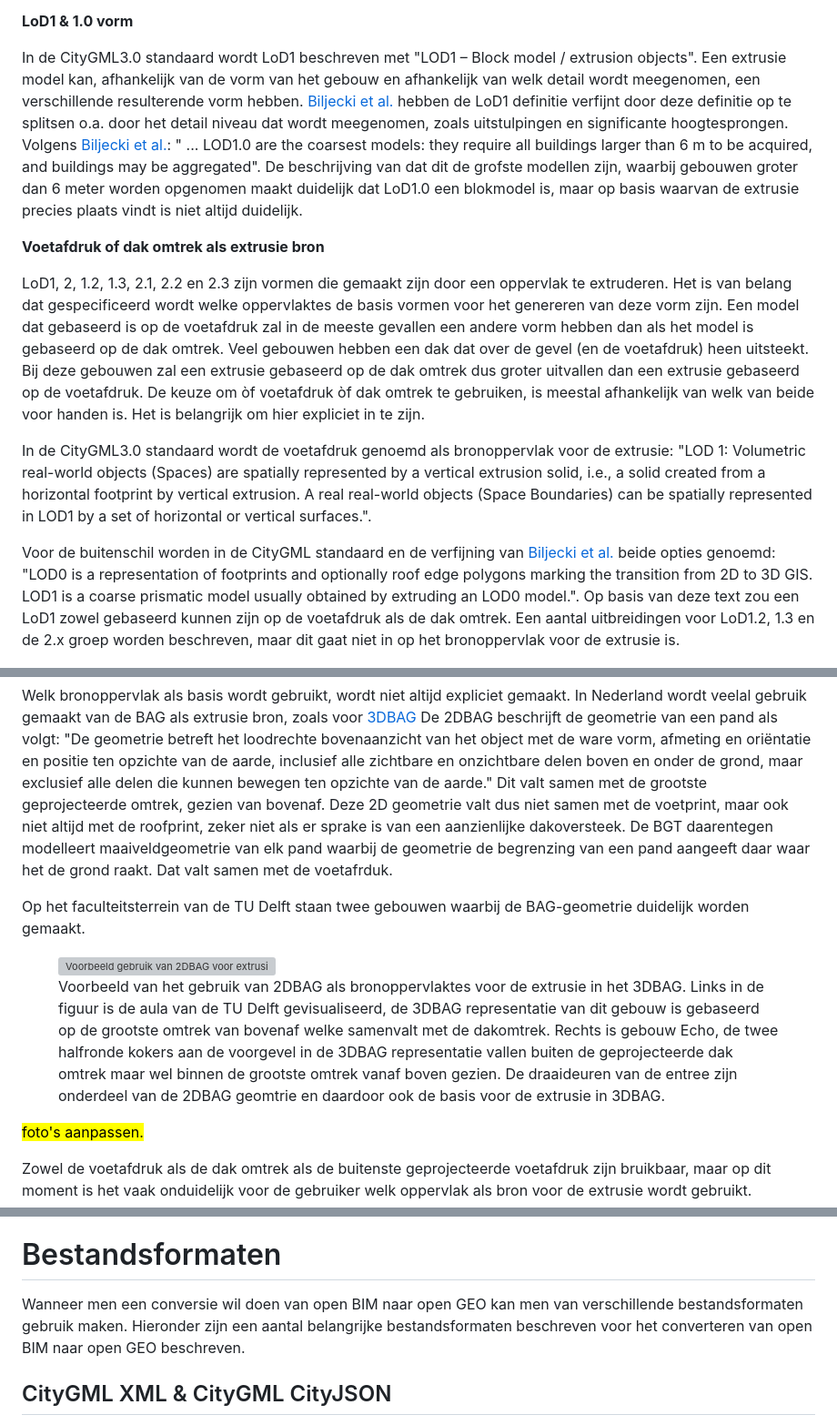
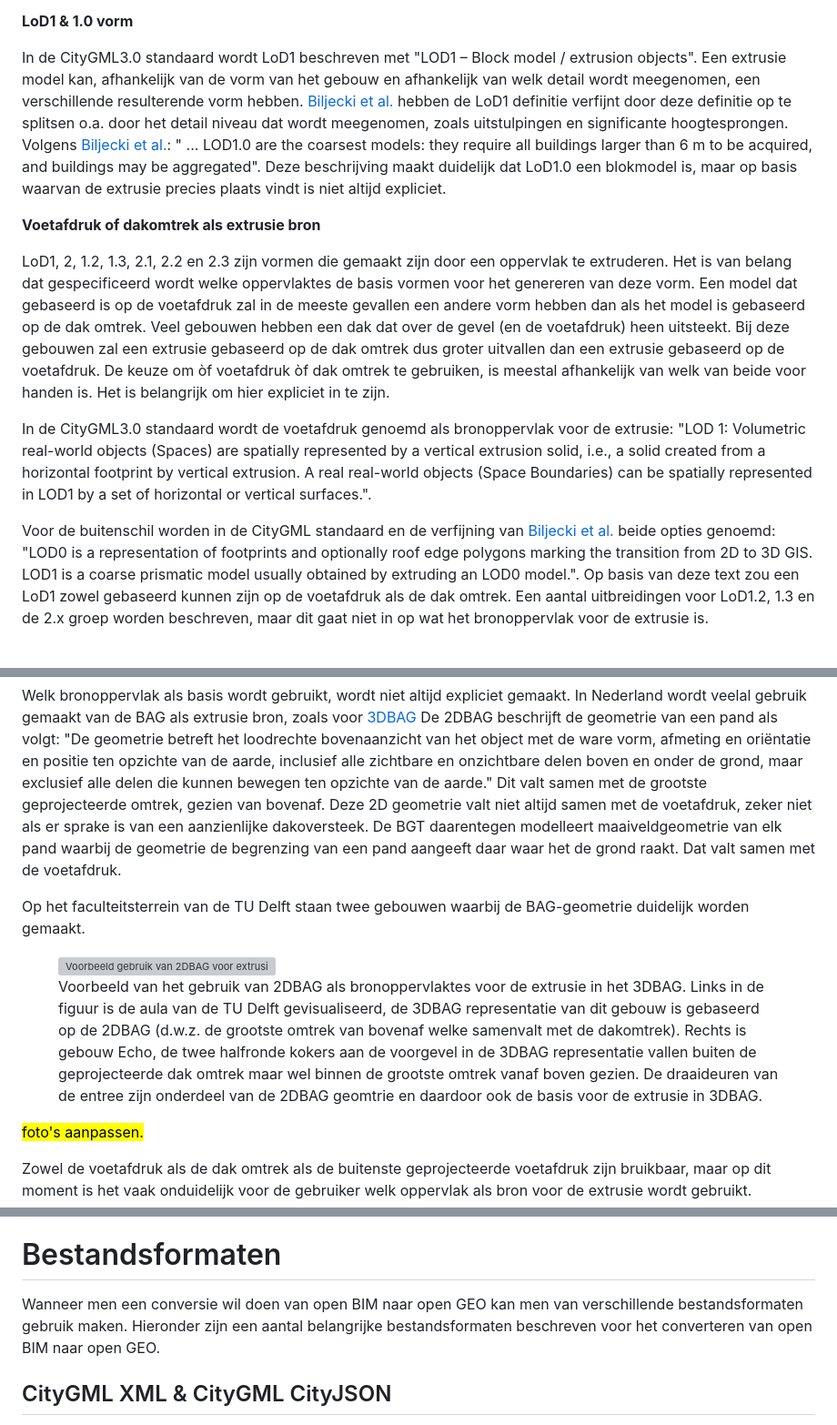
Before and after one commit to Geonovum/GeoBIM_BIM_naar_Geo, a Markdown page: 02 Achtergrond.md, 3 parts joined by grey strips. Shown at 91% size. Drawn GitHub-style; grey boxes are pictures that could not be loaded.

Commit message:
verbeteringen

```diff
--- a/02 Achtergrond.md
+++ b/02 Achtergrond.md
@@ -310,21 +310,21 @@ Het is interessant om te kijken hoe inwinregels van BGT en BAG kunnen worden ver
 
 **LoD1 & 1.0 vorm**
 
-In de CityGML3.0 standaard wordt LoD1 beschreven met "LOD1 – Block model / extrusion objects". Een extrusie model kan, afhankelijk van de vorm van het gebouw en afhankelijk van welk detail wordt meegenomen, een verschillende resulterende vorm hebben. [Biljecki et al.](https://pure.tudelft.nl/ws/portalfiles/portal/4377508/Biljecki2016to.pdf) hebben de LoD1 definitie verfijnt door deze definitie op te splitsen o.a. door het detail niveau dat wordt meegenomen, zoals uitstulpingen en significante hoogtesprongen. Volgens [Biljecki et al.](https://pure.tudelft.nl/ws/portalfiles/portal/4377508/Biljecki2016to.pdf): " ... LOD1.0 are the coarsest models: they require all buildings larger than 6 m to be acquired, and buildings may be aggregated". De beschrijving van dat dit de grofste modellen zijn, waarbij gebouwen groter dan 6 meter worden opgenomen maakt duidelijk dat LoD1.0 een blokmodel is, maar op basis waarvan de extrusie precies plaats vindt is niet altijd duidelijk.
+In de CityGML3.0 standaard wordt LoD1 beschreven met "LOD1 – Block model / extrusion objects". Een extrusie model kan, afhankelijk van de vorm van het gebouw en afhankelijk van welk detail wordt meegenomen, een verschillende resulterende vorm hebben. [Biljecki et al.](https://pure.tudelft.nl/ws/portalfiles/portal/4377508/Biljecki2016to.pdf) hebben de LoD1 definitie verfijnt door deze definitie op te splitsen o.a. door het detail niveau dat wordt meegenomen, zoals uitstulpingen en significante hoogtesprongen. Volgens [Biljecki et al.](https://pure.tudelft.nl/ws/portalfiles/portal/4377508/Biljecki2016to.pdf): " ... LOD1.0 are the coarsest models: they require all buildings larger than 6 m to be acquired, and buildings may be aggregated". Deze beschrijving maakt duidelijk dat LoD1.0 een blokmodel is, maar op basis waarvan de extrusie precies plaats vindt is niet altijd expliciet.
 
 <!-- Dit heb ik eruit gehaald, omdat dit niet klopt. Het genereren van een blokvorm van gebouwen is orientatie-onafhankelijk, De muren worden opgetrokken vanaf de footprint of the roofprint.
 
-Het is van belang dat de regels die gebruikt dienen te worden bij het ontwikkelen van de blokvorm beter gedefinieerd worden. Bijvoorbeeld, is de blokvorm altijd zo gevormt dat de zijvlakken evenwijdig zijn aan de noord/zuid en oost/west assen van het coordinaatreferentiestelsel? Dit zou kunnen resulteren in een significante overschatting van het volume van het gerepresenteerde model. Voor de hand liggend zou zijn om LoD1.0 te modelleren als een kleinste bounding box geroteerd rond de z-as. Mogelijk is dit ook de representatie die bedoelt wordt in de CityGML standaard met de term blokvorm. Dit staat echter nergens expliciet gedefinieerd.
+Het is van belang dat de regels die gebruikt dienen te worden bij het ontwikkelen van de blokvorm beter gedefinieerd worden. Bijvoorbeeld, is de blokvorm altijd zo gevormd dat de zijvlakken evenwijdig zijn aan de noord/zuid en oost/west assen van het coordinaatreferentiestelsel? Dit zou kunnen resulteren in een significante overschatting van het volume van het gerepresenteerde model. Voor de hand liggend zou zijn om LoD1.0 te modelleren als een kleinste bounding box geroteerd rond de z-as. Mogelijk is dit ook de representatie die bedoelt wordt in de CityGML standaard met de term blokvorm. Dit staat echter nergens expliciet gedefinieerd.
 -->
 
 
-**Voetafdruk of dak omtrek als extrusie bron**
+**Voetafdruk of dakomtrek als extrusie bron**
 
-LoD1, 2, 1.2, 1.3, 2.1, 2.2 en 2.3 zijn vormen die gemaakt zijn door een oppervlak te extruderen. Het is van belang dat gespecificeerd wordt welke oppervlaktes de basis vormen voor het genereren van deze vorm zijn. Een model dat gebaseerd is op de voetafdruk zal in de meeste gevallen een andere vorm hebben dan als het model is gebaseerd op de dak omtrek. Veel gebouwen hebben een dak dat over de gevel (en de voetafdruk) heen uitsteekt. Bij deze gebouwen zal een extrusie gebaseerd op de dak omtrek dus groter uitvallen dan een extrusie gebaseerd op de voetafdruk. De keuze om òf voetafdruk òf dak omtrek te gebruiken, is meestal afhankelijk van welk van beide voor handen is. Het is belangrijk om hier expliciet in te zijn.
+LoD1, 2, 1.2, 1.3, 2.1, 2.2 en 2.3 zijn vormen die gemaakt zijn door een oppervlak te extruderen. Het is van belang dat gespecificeerd wordt welke oppervlaktes de basis vormen voor het genereren van deze vorm. Een model dat gebaseerd is op de voetafdruk zal in de meeste gevallen een andere vorm hebben dan als het model is gebaseerd op de dak omtrek. Veel gebouwen hebben een dak dat over de gevel (en de voetafdruk) heen uitsteekt. Bij deze gebouwen zal een extrusie gebaseerd op de dak omtrek dus groter uitvallen dan een extrusie gebaseerd op de voetafdruk. De keuze om òf voetafdruk òf dak omtrek te gebruiken, is meestal afhankelijk van welk van beide voor handen is. Het is belangrijk om hier expliciet in te zijn.
 
 In de CityGML3.0 standaard wordt de voetafdruk genoemd als bronoppervlak voor de extrusie: "LOD 1: Volumetric real-world objects (Spaces) are spatially represented by a vertical extrusion solid, i.e., a solid created from a horizontal footprint by vertical extrusion. A real real-world objects (Space Boundaries) can be spatially represented in LOD1 by a set of horizontal or vertical surfaces.".
 
-Voor de buitenschil worden in de CityGML standaard en de verfijning van [Biljecki et al.](https://pure.tudelft.nl/ws/portalfiles/portal/4377508/Biljecki2016to.pdf) beide opties genoemd: "LOD0 is a representation of footprints and optionally roof edge polygons marking the transition from 2D to 3D GIS. LOD1 is a coarse prismatic model usually obtained by extruding an LOD0 model.". Op basis van deze text zou een LoD1 zowel gebaseerd kunnen zijn op de voetafdruk als de dak omtrek. Een aantal uitbreidingen voor LoD1.2, 1.3 en de 2.x groep worden beschreven, maar dit gaat niet in op het bronoppervlak voor de extrusie is.
+Voor de buitenschil worden in de CityGML standaard en de verfijning van [Biljecki et al.](https://pure.tudelft.nl/ws/portalfiles/portal/4377508/Biljecki2016to.pdf) beide opties genoemd: "LOD0 is a representation of footprints and optionally roof edge polygons marking the transition from 2D to 3D GIS. LOD1 is a coarse prismatic model usually obtained by extruding an LOD0 model.". Op basis van deze text zou een LoD1 zowel gebaseerd kunnen zijn op de voetafdruk als de dak omtrek. Een aantal uitbreidingen voor LoD1.2, 1.3 en de 2.x groep worden beschreven, maar dit gaat niet in op wat het bronoppervlak voor de extrusie is.
 
 <figure id="Verschil-tussen-footprint-roofedge" style="display: block; text-align: center; margin: 0 auto;">
       <img src="./media/2_achtergrond/verschil_voet_dak.jpg" alt="Extreem voorbeeld van het verschil tussen Voetafdruk en dak omtrek gebaseerde extrusiemodellen" style="width: 100%; max-width: 800px; height: auto; display: block; margin: 0 auto;"/>
@@ -338,7 +338,7 @@ Voor de buitenschil worden in de CityGML standaard en de verfijning van [Biljeck
 
 Welk bronoppervlak als basis wordt gebruikt, wordt niet altijd expliciet gemaakt. In Nederland wordt veelal gebruik gemaakt van de BAG als extrusie  bron, zoals voor [3DBAG](www.3dbag.nl)
 De 2DBAG beschrijft de geometrie van een pand als volgt: "De geometrie betreft het loodrechte bovenaanzicht van het object met de ware vorm, afmeting en oriëntatie en positie ten opzichte van de aarde, inclusief alle zichtbare en onzichtbare delen boven en onder de grond, maar exclusief alle delen die kunnen bewegen ten opzichte van de aarde."
-Dit valt samen met de grootste geprojecteerde omtrek, gezien van bovenaf. Deze 2D geometrie valt dus niet samen met de voetprint, maar ook niet altijd met de roofprint, zeker niet als er sprake is van een aanzienlijke dakoversteek. De BGT daarentegen modelleert maaiveldgeometrie van elk pand waarbij de geometrie de begrenzing van een pand aangeeft daar waar het de grond raakt. Dat valt samen met de voetafrduk.
+Dit valt samen met de grootste geprojecteerde omtrek, gezien van bovenaf. Deze 2D geometrie valt niet altijd samen met de voetafdruk, zeker niet als er sprake is van een aanzienlijke dakoversteek. De BGT daarentegen modelleert maaiveldgeometrie van elk pand waarbij de geometrie de begrenzing van een pand aangeeft daar waar het de grond raakt. Dat valt samen met de voetafdruk.
 
 Op het faculteitsterrein van de TU Delft staan twee gebouwen waarbij de BAG-geometrie duidelijk worden gemaakt.
 
@@ -347,7 +347,7 @@ Op het faculteitsterrein van de TU Delft staan twee gebouwen waarbij de BAG-geom
       <figcaption>
         <a class="self-link" href="#fig-Voorbeeld-verschil-bronoppervlak-extrusie-3DBAGx"></bdi></a>
         <span class="fig-title">
-        Voorbeeld van het gebruik van 2DBAG als bronoppervlaktes voor de extrusie in het 3DBAG. Links in de figuur is de aula van de TU Delft gevisualiseerd, de 3DBAG representatie van dit gebouw is gebaseerd op de grootste omtrek van bovenaf welke samenvalt met de dakomtrek. Rechts is gebouw Echo, de twee halfronde kokers aan de voorgevel in de 3DBAG representatie vallen buiten de geprojecteerde dak omtrek maar wel binnen de grootste omtrek vanaf boven gezien. De draaideuren van de entree zijn onderdeel van de 2DBAG geomtrie en daardoor ook de basis voor de extrusie in 3DBAG.
+        Voorbeeld van het gebruik van 2DBAG als bronoppervlaktes voor de extrusie in het 3DBAG. Links in de figuur is de aula van de TU Delft gevisualiseerd, de 3DBAG representatie van dit gebouw is gebaseerd op de 2DBAG (d.w.z. de grootste omtrek van bovenaf welke samenvalt met de dakomtrek). Rechts is gebouw Echo, de twee halfronde kokers aan de voorgevel in de 3DBAG representatie vallen buiten de geprojecteerde dak omtrek maar wel binnen de grootste omtrek vanaf boven gezien. De draaideuren van de entree zijn onderdeel van de 2DBAG geomtrie en daardoor ook de basis voor de extrusie in 3DBAG.
         </span>
       </figcaption>
 </figure>
@@ -369,7 +369,7 @@ NB2: Voor de 3DBAG is gekozen voor 2DBAG als extrusiebron en niet BGT, omdat 2DB
 
 # Bestandsformaten
 
-Wanneer men een conversie wil doen van open BIM naar open GEO kan men van verschillende bestandsformaten gebruik maken. Hieronder zijn een aantal belangrijke bestandsformaten beschreven voor het converteren van open BIM naar open GEO beschreven.
+Wanneer men een conversie wil doen van open BIM naar open GEO kan men van verschillende bestandsformaten gebruik maken. Hieronder zijn een aantal belangrijke bestandsformaten beschreven voor het converteren van open BIM naar open GEO.
 
 ## CityGML XML & CityGML CityJSON
 
```
